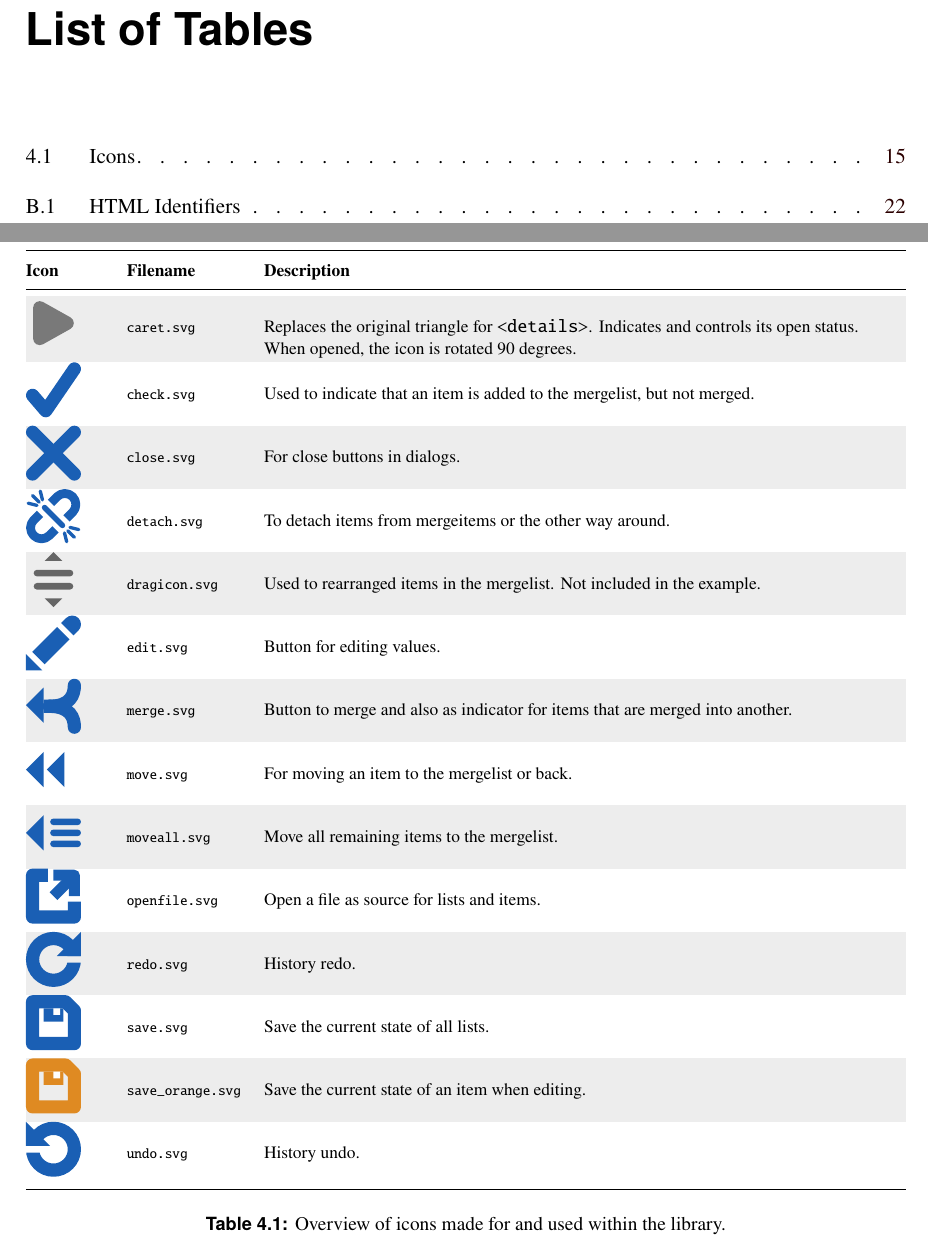
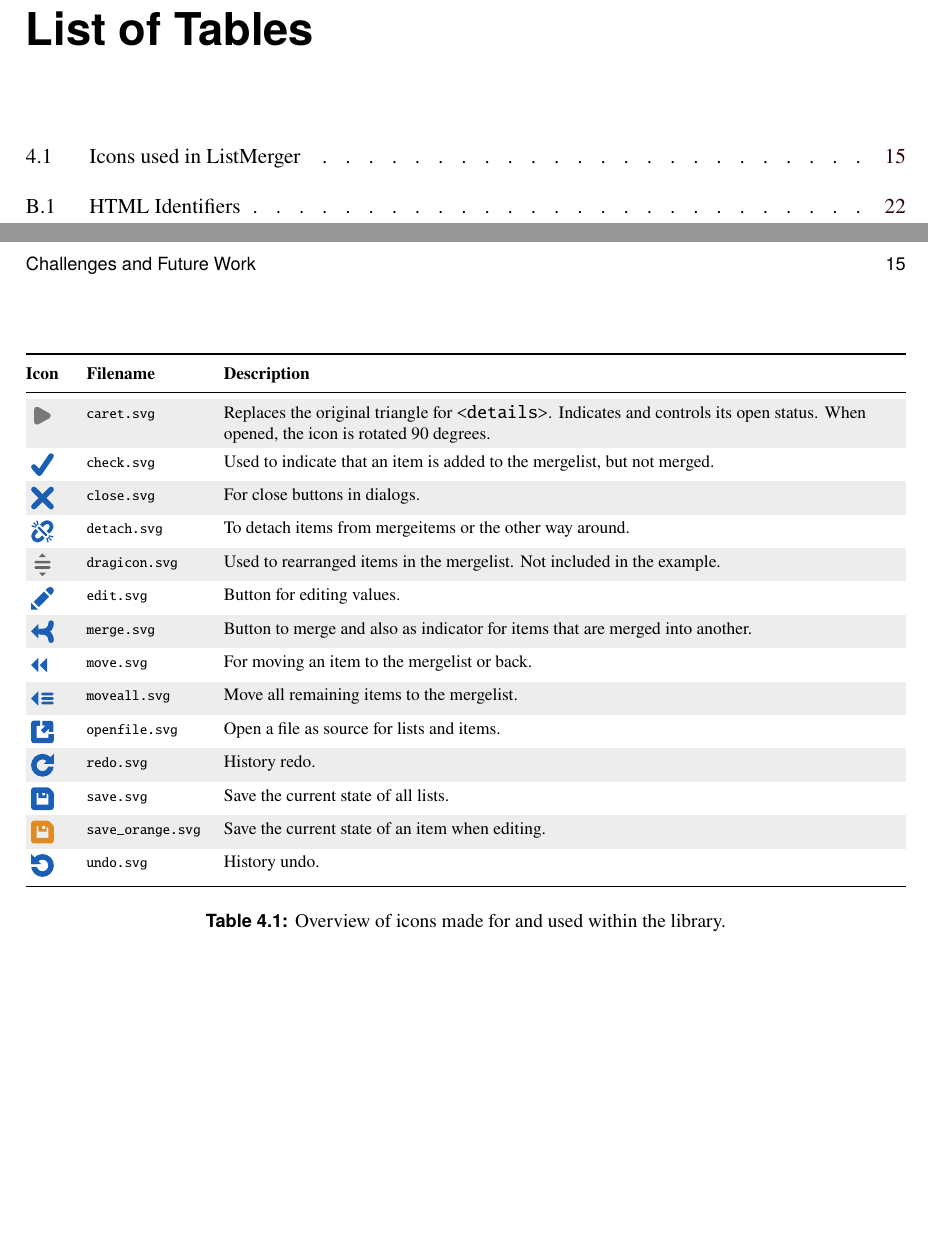
Before and after one commit to mrabensteiner/project-listmerger, a LaTeX thesis (project.tex, which reads project-listmerger.tex): two parts of pages 7 and 25 of 36, joined at a grey line, cut so that both start at the same text, the shorter picture padded with empty space. Compiled offline with pdfLaTeX.

Commit message:
keith edits

```diff
--- a/project-listmerger.tex
+++ b/project-listmerger.tex
@@ -347,63 +350,69 @@ to be used, but can also be replaced or hidden completely. All items are
 defined only in CSS stylesheets or templates and therefore not
 obligatory for the library.
 
+
+\newcommand{\iconbox}[1]{%
+\includegraphics[margin=3mm,valign=m,width=6mm]{#1}
+}%
+
+
 \begin{table}[tp]
 \tablerowstretch
 \rowcolors{2}{}{tablerowcolour}
 \centering
 \begin{footnotesize}
 \begin{tabularx}{\linewidth}
-{>{\leavevmode\kern-\tabcolsep}m{1.2cm}lY<{\kern-\tabcolsep}}
+{>{\leavevmode\kern-\tabcolsep}llY<{\kern-\tabcolsep}}
 \toprule
 \textbf{Icon} & \textbf{Filename} & \textbf{Description} \\
 \midrule
-\includegraphics[height=1cm]{icons/caret} & \fname{caret.svg} & Replaces
+\iconbox{icons/caret.pdf} & \fname{caret.svg} & Replaces
 the original triangle for \elname{details}. Indicates and controls its
 open status. When opened, the icon is rotated 90 degrees.\\
 %
-\includegraphics[height=1cm]{icons/check} & \fname{check.svg} &
+\iconbox{icons/check.pdf} & \fname{check.svg} &
 Used to indicate that an item is added to the mergelist, but not merged. \\
 %
-\includegraphics[height=1cm]{icons/close} & \fname{close.svg} &
+\iconbox{icons/close.pdf} & \fname{close.svg} &
 For close buttons in dialogs. \\
 %
-\includegraphics[height=1cm]{icons/detach} & \fname{detach.svg} &
+\iconbox{icons/detach.pdf} & \fname{detach.svg} &
 To detach items from mergeitems or the other way around.\\
 %
-\includegraphics[height=1cm]{icons/dragicon} & \fname{dragicon.svg} &
+\iconbox{icons/dragicon.pdf} & \fname{dragicon.svg} &
 Used to rearranged items in the mergelist. Not included in the example.\\
 %
-\includegraphics[height=1cm]{icons/edit} & \fname{edit.svg} &
+\iconbox{icons/edit.pdf} & \fname{edit.svg} &
 Button for editing values. \\
 %
-\includegraphics[height=1cm]{icons/merge} & \fname{merge.svg} &
+\iconbox{icons/merge.pdf} & \fname{merge.svg} &
 Button to merge and also as indicator for items that are merged into another. \\
 %
-\includegraphics[height=1cm]{icons/move} & \fname{move.svg} &
+\iconbox{icons/move.pdf} & \fname{move.svg} &
 For moving an item to the mergelist or back. \\
 %
-\includegraphics[height=1cm]{icons/moveall} & \fname{moveall.svg} &
+\iconbox{icons/moveall.pdf} & \fname{moveall.svg} &
 Move all remaining items to the mergelist. \\
 %
-\includegraphics[height=1cm]{icons/openfile} & \fname{openfile.svg} &
+\iconbox{icons/openfile.pdf} & \fname{openfile.svg} &
 Open a file as source for lists and items.\\
 %
-\includegraphics[height=1cm]{icons/redo} & \fname{redo.svg} &
+\iconbox{icons/redo.pdf} & \fname{redo.svg} &
 History redo.\\
 %
-\includegraphics[height=1cm]{icons/save} & \fname{save.svg} &
+\iconbox{icons/save.pdf} & \fname{save.svg} &
 Save the current state of all lists. \\
 %
-\includegraphics[height=1cm]{icons/save_orange} & \fname{save_orange.svg} &
+\iconbox{icons/save_orange.pdf} & \fname{save_orange.svg} &
 Save the current state of an item when editing.\\
 %
-\includegraphics[height=1cm]{icons/undo} & \fname{undo.svg} &
+\iconbox{icons/undo.pdf} & \fname{undo.svg} &
 History undo.\\
 \bottomrule
 \end{tabularx}
 \end{footnotesize}
-\caption[Icons]%
-{Overview of icons made for and used within the library.}
+\caption[Icons used in ListMerger]{%
+Overview of icons made for and used within the library.}
 \label{tab:icons}
 \end{table}
 
```
Also changed, not shown: project-guide-libuser.tex (+8 -3 lines), project.pdf, project-listmerger.tex (3 more changed lines).
